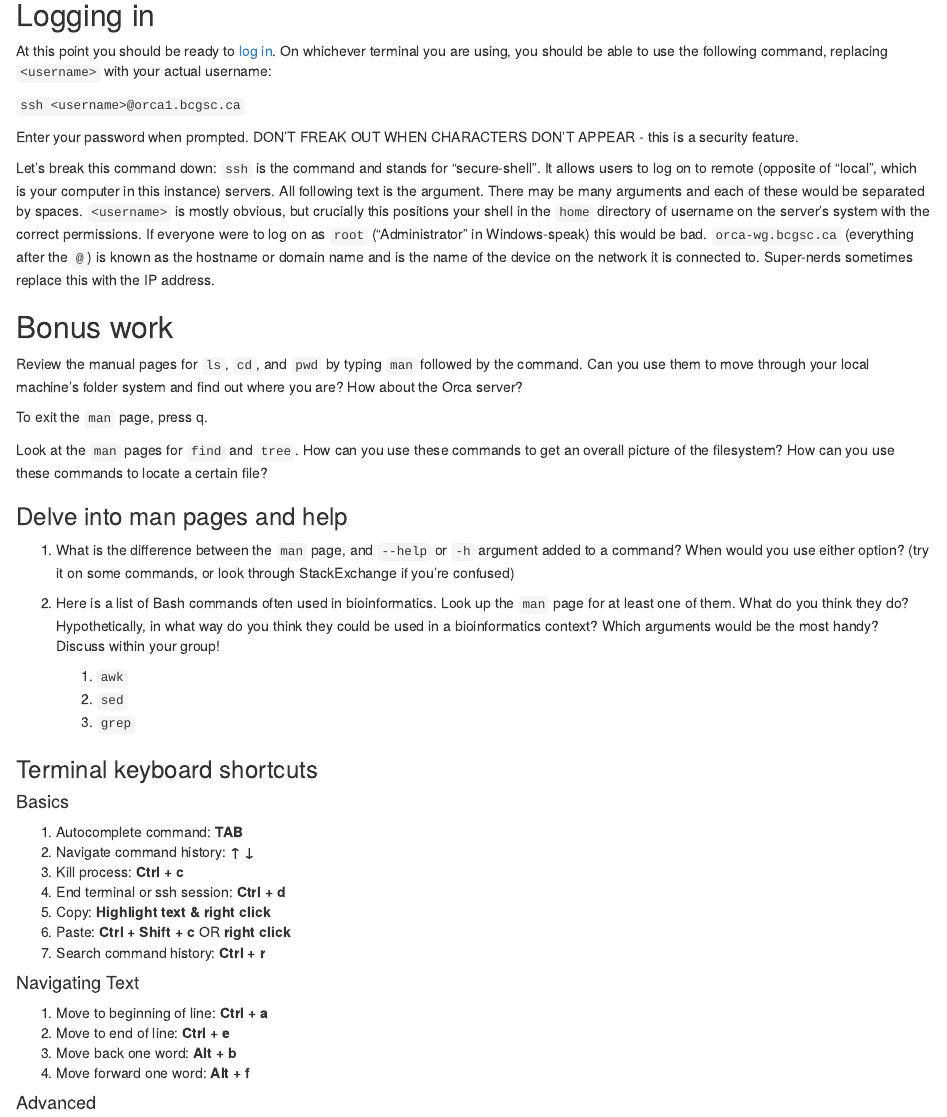
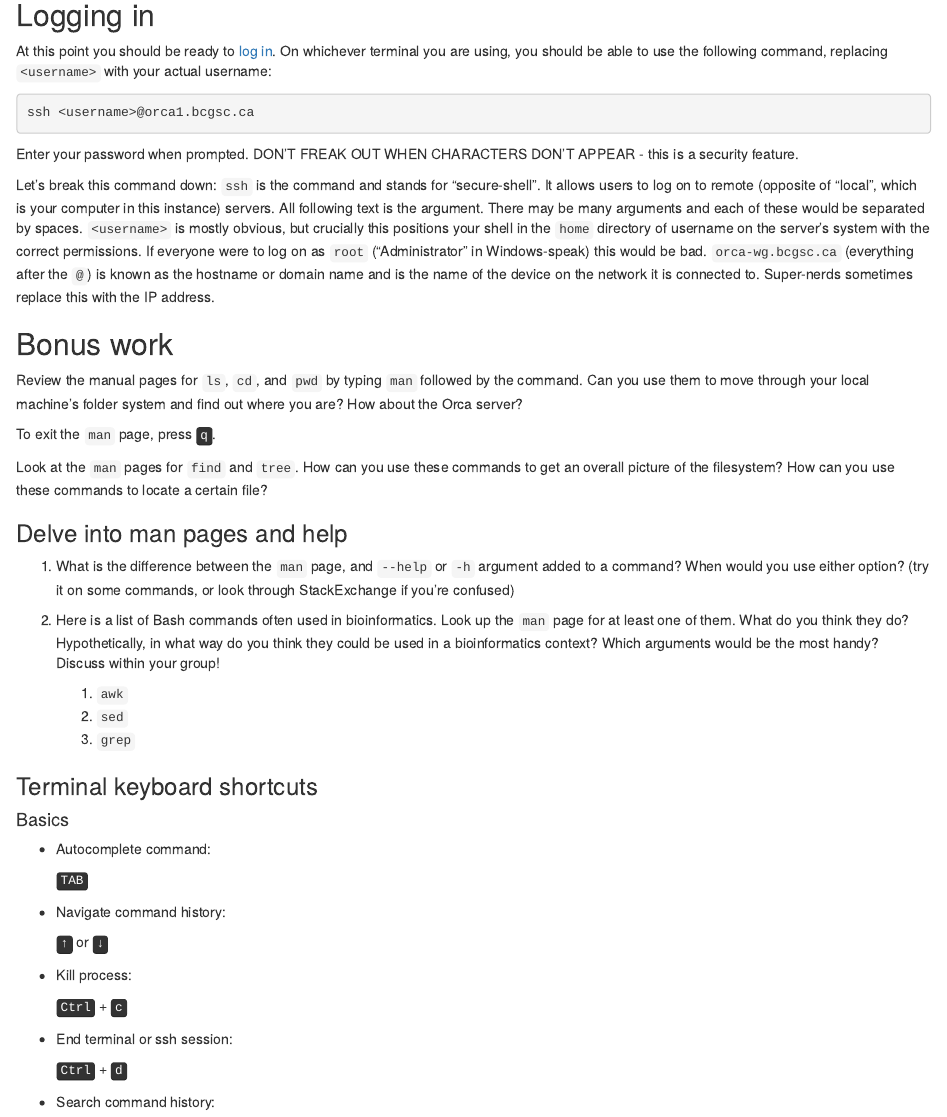
Before and after one commit to EDUCE-UBC/MICB405, an R Markdown document (Rmds/bash.Rmd): the page in a window 1100 px wide, from 450 px down before the commit and from 410 px down after it, so that both start at the same text. Rendered offline with R 4.5, knitr and Pandoc, with nearby package versions; drawn as R Markdown's standard HTML page in place of the format the file asks for.

Commit message:
Fix formatting

````diff
--- a/Rmds/bash.Rmd
+++ b/Rmds/bash.Rmd
@@ -17,18 +18,19 @@ If you have a version of Windows earlier than Windows 10, or the Windows Subsyst
 
 At this point you should be ready to [log in](https://media2.giphy.com/media/LcfBYS8BKhCvK/giphy.gif?cid=ecf05e4747b1d69a24ea3b94dd23c9634105af0c7416ebb9&rid=giphy.gif). On whichever terminal you are using, you should be able to use the following command, replacing `<username>` with your actual username:
 
-`
+```{bash eval = FALSE}
 ssh <username>@orca1.bcgsc.ca
-`
+```
 
 Enter your password when prompted. DON’T FREAK OUT WHEN CHARACTERS DON’T APPEAR - this is a security feature.
 
 Let’s break this command down: `ssh` is the command and stands for "secure-shell". It allows users to log on to remote (opposite of "local", which is your computer in this instance) servers. All following text is the argument. There may be many arguments and each of these would be separated by spaces. `<username>` is mostly obvious, but crucially this positions your shell in the `home` directory of username on the server’s system with the correct permissions. If everyone were to log on as `root` ("Administrator" in Windows-speak) this would be bad. `orca-wg.bcgsc.ca` (everything after the `@`) is known as the hostname or domain name and is the name of the device on the network it is connected to. Super-nerds sometimes replace this with the IP address.
 
 ## Bonus work
+
 Review the manual pages for `ls`, `cd`, and `pwd` by typing `man` followed by the command. Can you use them to move through your local machine's folder system and find out where you are? How about the Orca server?
 
-To exit the `man` page, press q.
+To exit the `man` page, press <kbd>q</kbd>.
 
 Look at the `man` pages for `find` and `tree`. How can you use these commands to get an overall picture of the filesystem? How can you use these commands to locate a certain file?
 
@@ -36,26 +38,29 @@ Look at the `man` pages for `find` and `tree`. How can you use these commands to
 
 1.	What is the difference between the `man` page, and `--help` or `-h` argument added to a command? When would you use either option? (try it on some commands, or look through StackExchange if you're confused)
 
-2.	Here is a list of Bash commands often used in bioinformatics. Look up the `man` page for at least one of them. What do you think they do? Hypothetically, in what way do you think they could be used in a bioinformatics context? Which arguments would be the most handy? Discuss within your group!
+1.	Here is a list of Bash commands often used in bioinformatics. Look up the `man` page for at least one of them. What do you think they do? Hypothetically, in what way do you think they could be used in a bioinformatics context? Which arguments would be the most handy? Discuss within your group!
     1. `awk`
-    2. `sed`
-    3. `grep`
+    1. `sed`
+    1. `grep`
 
 ### Terminal keyboard shortcuts
 
 #### Basics
 
-1. Autocomplete command:
-**TAB**
-2. Navigate command history:
-**↑ ↓**
-3. Kill process:
-**Ctrl + c**
-4. End terminal or ssh session:
-**Ctrl + d**
-5. Copy:
-**Highlight text & right click**
-6. Paste:
-**Ctrl + Shift + c**  OR  **right click**
-7. Search command history:
-**Ctrl + r**
+-   Autocomplete command:
+
+    <kbd>TAB</kbd>
+
+-   Navigate command history:
+
+    <kbd>↑</kbd> or <kbd>↓</kbd>
+
+-   Kill process:
+
+    <kbd>Ctrl</kbd> + <kbd>c</kbd>
+
+-   End terminal or ssh session:
+
+    <kbd>Ctrl</kbd> + <kbd>d</kbd>
+
+-   Search command history:
@@ -62,11 +69,3 @@ Look at the `man` pages for `find` and `tree`. How can you use these commands to
 
 #### Navigating Text
 
-1. Move to beginning of line:
-**Ctrl + a**
-2. Move to end of line:
-**Ctrl + e**
-3. Move back one word:
-**Alt + b**
-4. Move forward one word:
-**Alt + f**
````
Also changed, not shown: Rmds/bash.Rmd (50 more changed lines).
